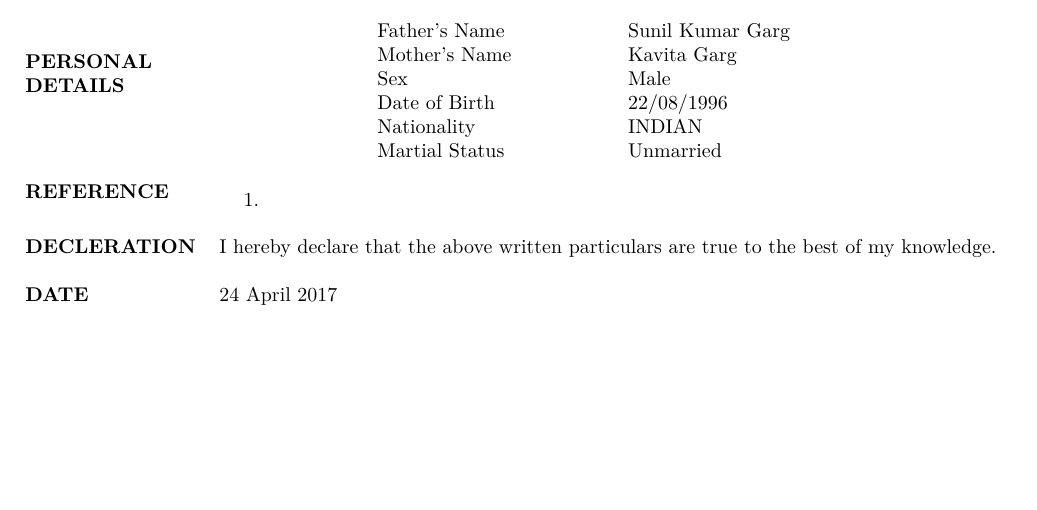
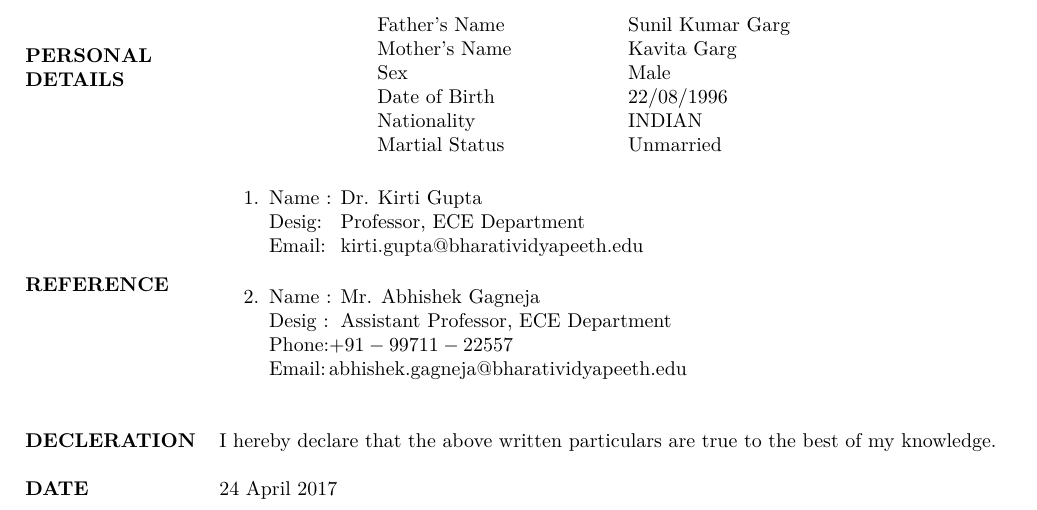
Before and after one commit to Nakul22/nakulgarg_resume, a LaTeX CV (Resume.tex): part of page 2 of 2, cut so that both start at the same text, the shorter picture padded with empty space. Compiled offline with pdfLaTeX.

Commit message:
References Added

```diff
--- a/Resume.tex
+++ b/Resume.tex
@@ -268,6 +268,19 @@
 				\begin{enumerate}
 					\itemsep -2pt
 					\item
+					\begin{tabbing}
+						Name : \=Dr. Kirti Gupta\\
+						Desig: \>Professor, ECE Department\\
+						%Phone:\\
+						Email: \>kirti.gupta@bharatividyapeeth.edu\\
+					\end{tabbing}
+					\item
+					\begin{tabbing}
+						Name : \=Mr. Abhishek Gagneja\\
+						Desig : \>Assistant Professor, ECE Department\\
+						Phone:\= $ +91-99711-22557$ \\
+						Email: \>abhishek.gagneja@bharatividyapeeth.edu\\
+					\end{tabbing}
 				\end{enumerate}
 			\\ \\
 
```
Also changed, not shown: Resume.pdf, 3 other files.
